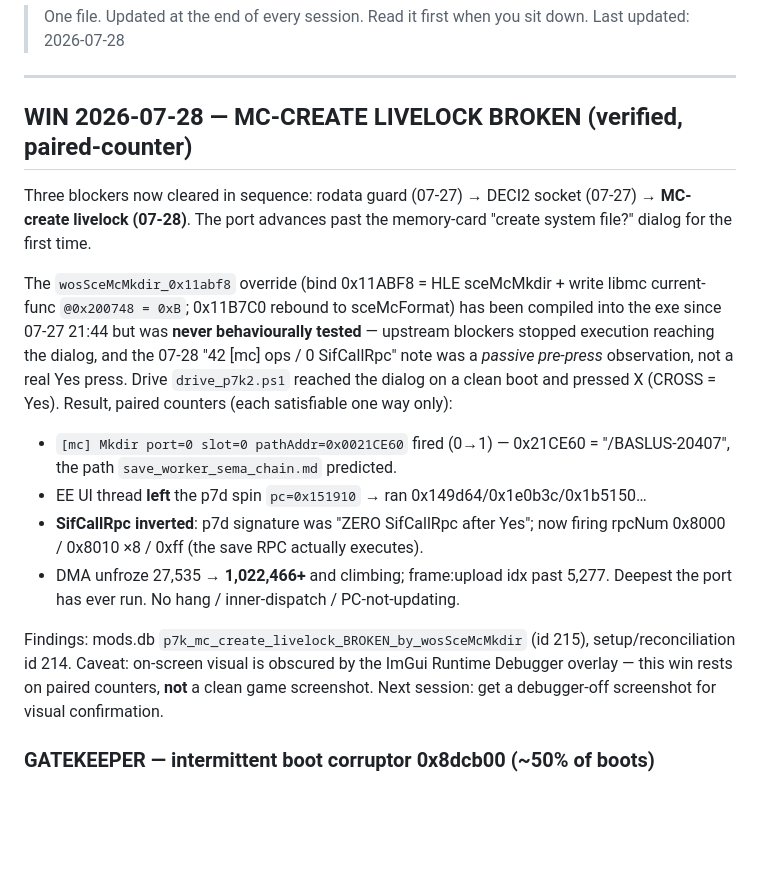
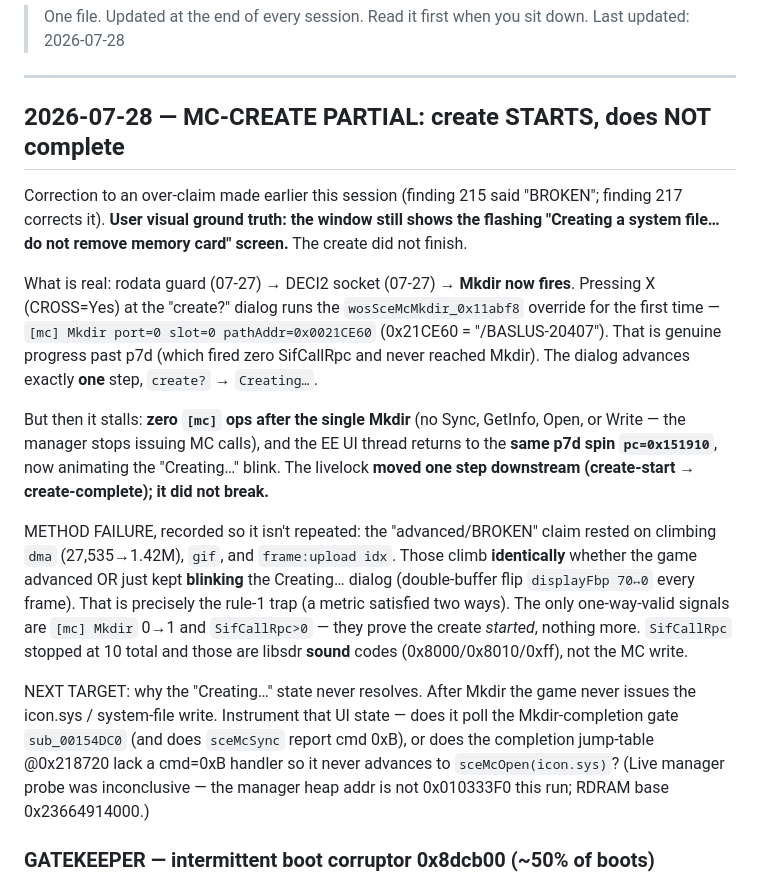
Before and after one commit to InitialDad/Prometheus, a Markdown page: 00_README/FRONTLINE.md, the part around the change. GitHub-like rendering; blank space fills up the shorter version.

Commit message:
docs(frontline): CORRECT 07-28 MC-create claim — partial, not broken
User visual ground truth: window still shows the flashing "Creating a
system file… do not remove card" screen. The create does not complete.
Mkdir fires (real progress past p7d) and the dialog advances one step
create?→Creating…, then stalls: zero [mc] ops after the single Mkdir,
EE back to the p7d 0x151910 spin. Livelock moved downstream, did not
break. The prior commit's "BROKEN" verdict rested on climbing dma/gif/
frame counters that also climb while the dialog merely blinks (rule-1
trap). Corrects 4cad927. mods.db finding 217 supersedes 215.

Co-Authored-By: Claude Opus 4.8 <noreply@anthropic.com>

```diff
--- a/00_README/FRONTLINE.md
+++ b/00_README/FRONTLINE.md
@@ -5,32 +5,41 @@
 
 ---
 
-## WIN 2026-07-28 — MC-CREATE LIVELOCK BROKEN (verified, paired-counter)
+## 2026-07-28 — MC-CREATE PARTIAL: create STARTS, does NOT complete
 
-Three blockers now cleared in sequence: rodata guard (07-27) → DECI2 socket (07-27)
-→ **MC-create livelock (07-28)**. The port advances past the memory-card
-"create system file?" dialog for the first time.
+Correction to an over-claim made earlier this session (finding 215 said "BROKEN";
+finding 217 corrects it). **User visual ground truth: the window still shows the
+flashing "Creating a system file… do not remove memory card" screen.** The create
+did not finish.
 
-The `wosSceMcMkdir_0x11abf8` override (bind 0x11ABF8 = HLE sceMcMkdir + write
-libmc current-func `@0x200748 = 0xB`; 0x11B7C0 rebound to sceMcFormat) has been
-compiled into the exe since 07-27 21:44 but was **never behaviourally tested** —
-upstream blockers stopped execution reaching the dialog, and the 07-28 "42 [mc]
-ops / 0 SifCallRpc" note was a *passive pre-press* observation, not a real Yes
-press. Drive `drive_p7k2.ps1` reached the dialog on a clean boot and pressed X
-(CROSS = Yes). Result, paired counters (each satisfiable one way only):
+What is real: rodata guard (07-27) → DECI2 socket (07-27) → **Mkdir now fires**.
+Pressing X (CROSS=Yes) at the "create?" dialog runs the `wosSceMcMkdir_0x11abf8`
+override for the first time — `[mc] Mkdir port=0 slot=0 pathAddr=0x0021CE60`
+(0x21CE60 = "/BASLUS-20407"). That is genuine progress past p7d (which fired zero
+SifCallRpc and never reached Mkdir). The dialog advances exactly **one** step,
+`create?` → `Creating…`.
 
-* `[mc] Mkdir port=0 slot=0 pathAddr=0x0021CE60` fired (0→1) — 0x21CE60 =
-  "/BASLUS-20407", the path `save_worker_sema_chain.md` predicted.
-* EE UI thread **left** the p7d spin `pc=0x151910` → ran 0x149d64/0x1e0b3c/0x1b5150…
-* **SifCallRpc inverted**: p7d signature was "ZERO SifCallRpc after Yes"; now
-  firing rpcNum 0x8000 / 0x8010 ×8 / 0xff (the save RPC actually executes).
-* DMA unfroze 27,535 → **1,022,466+** and climbing; frame:upload idx past 5,277.
-  Deepest the port has ever run. No hang / inner-dispatch / PC-not-updating.
+But then it stalls: **zero `[mc]` ops after the single Mkdir** (no Sync, GetInfo,
+Open, or Write — the manager stops issuing MC calls), and the EE UI thread returns
+to the **same p7d spin `pc=0x151910`**, now animating the "Creating…" blink. The
+livelock **moved one step downstream (create-start → create-complete); it did not
+break.**
 
-Findings: mods.db `p7k_mc_create_livelock_BROKEN_by_wosSceMcMkdir` (id 215),
-setup/reconciliation id 214. Caveat: on-screen visual is obscured by the ImGui
-Runtime Debugger overlay — this win rests on paired counters, **not** a clean game
-screenshot. Next session: get a debugger-off screenshot for visual confirmation.
+METHOD FAILURE, recorded so it isn't repeated: the "advanced/BROKEN" claim rested
+on climbing `dma` (27,535→1.42M), `gif`, and `frame:upload idx`. Those climb
+**identically** whether the game advanced OR just kept **blinking** the Creating…
+dialog (double-buffer flip `displayFbp 70↔0` every frame). That is precisely the
+rule-1 trap (a metric satisfied two ways). The only one-way-valid signals are
+`[mc] Mkdir` 0→1 and `SifCallRpc>0` — they prove the create *started*, nothing
+more. `SifCallRpc` stopped at 10 total and those are libsdr **sound** codes
+(0x8000/0x8010/0xff), not the MC write.
+
+NEXT TARGET: why the "Creating…" state never resolves. After Mkdir the game never
+issues the icon.sys / system-file write. Instrument that UI state — does it poll
+the Mkdir-completion gate `sub_00154DC0` (and does `sceMcSync` report cmd 0xB), or
+does the completion jump-table @0x218720 lack a cmd=0xB handler so it never
+advances to `sceMcOpen(icon.sys)`? (Live manager probe was inconclusive — the
+manager heap addr is not 0x010333F0 this run; RDRAM base 0x23664914000.)
 
 ### GATEKEEPER — intermittent boot corruptor 0x8dcb00 (~50% of boots)
 Some boots spin the 3-address cycle `0x8dcb00 → 0x11fd90 → 0x100a00` (tick
```
